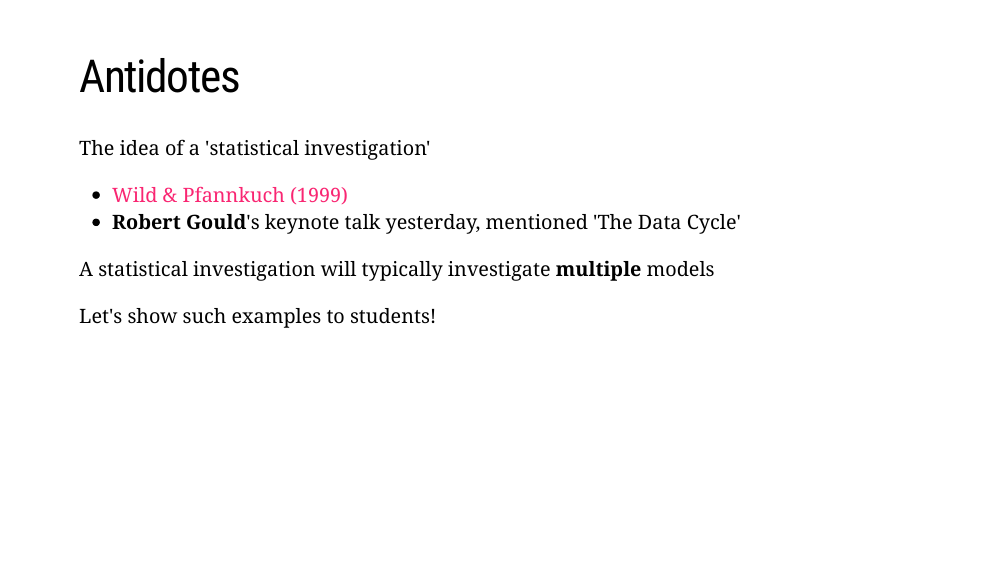
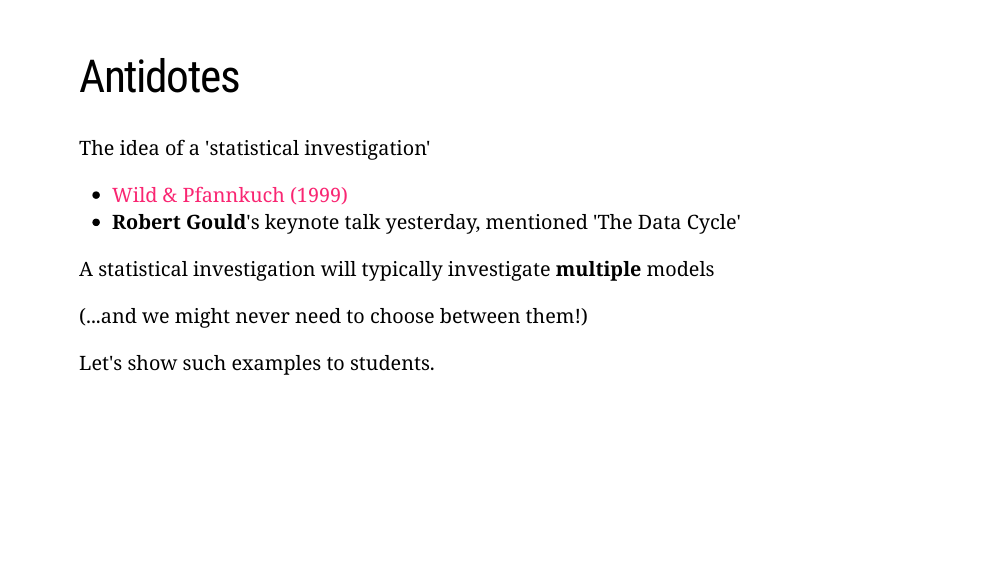
Before and after one commit to dvukcevic/ozcots2021-modelmyth, an R Markdown document (index.Rmd): page 4 of 17. The pictures show the slides in the output file index.html that the author committed with the source; the slides are laid out offline by our stand-in for remark.js, each with all of its steps uncovered, in fonts that may differ from those the slides ask for, and without slide numbers, shadows or browser add-ons; a font, style sheet, LaTeX package, included part or bibliography that could not be used is replaced or left out.

Commit message:
Comment about not needing to choose between models

```diff
--- a/index.Rmd
+++ b/index.Rmd
@@ -91,7 +91,11 @@ A statistical investigation will typically investigate **multiple** models
 
 --
 
-Let's show such examples to students!
+(...and we might never need to choose between them!)
+
+--
+
+Let's show such examples to students.
 
 
 ---
```
Also changed, not shown: index.html.
